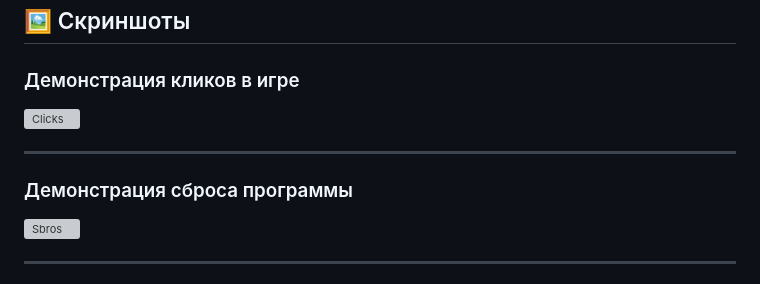
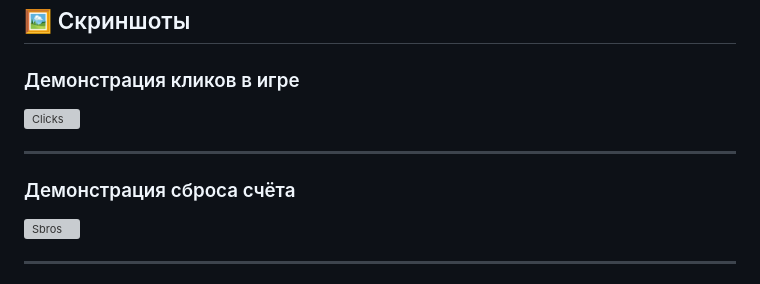
Before and after one commit to ivansidelnikov259-alt/Express-TIP, a Markdown page: README.md, the part around one of its changes. Rendered like a GitHub page; grey boxes are pictures that could not be loaded.

Commit message:
README update commit

```diff
--- a/README.md
+++ b/README.md
@@ -35,6 +35,6 @@ npm run dev
 
 ---
-### Демонстрация сброса программы
+### Демонстрация сброса счёта
 
 ![Sbros](./assets/Sbros2.png)
 
```
Also changed, not shown: other parts of README.md (+1 -1 lines).
